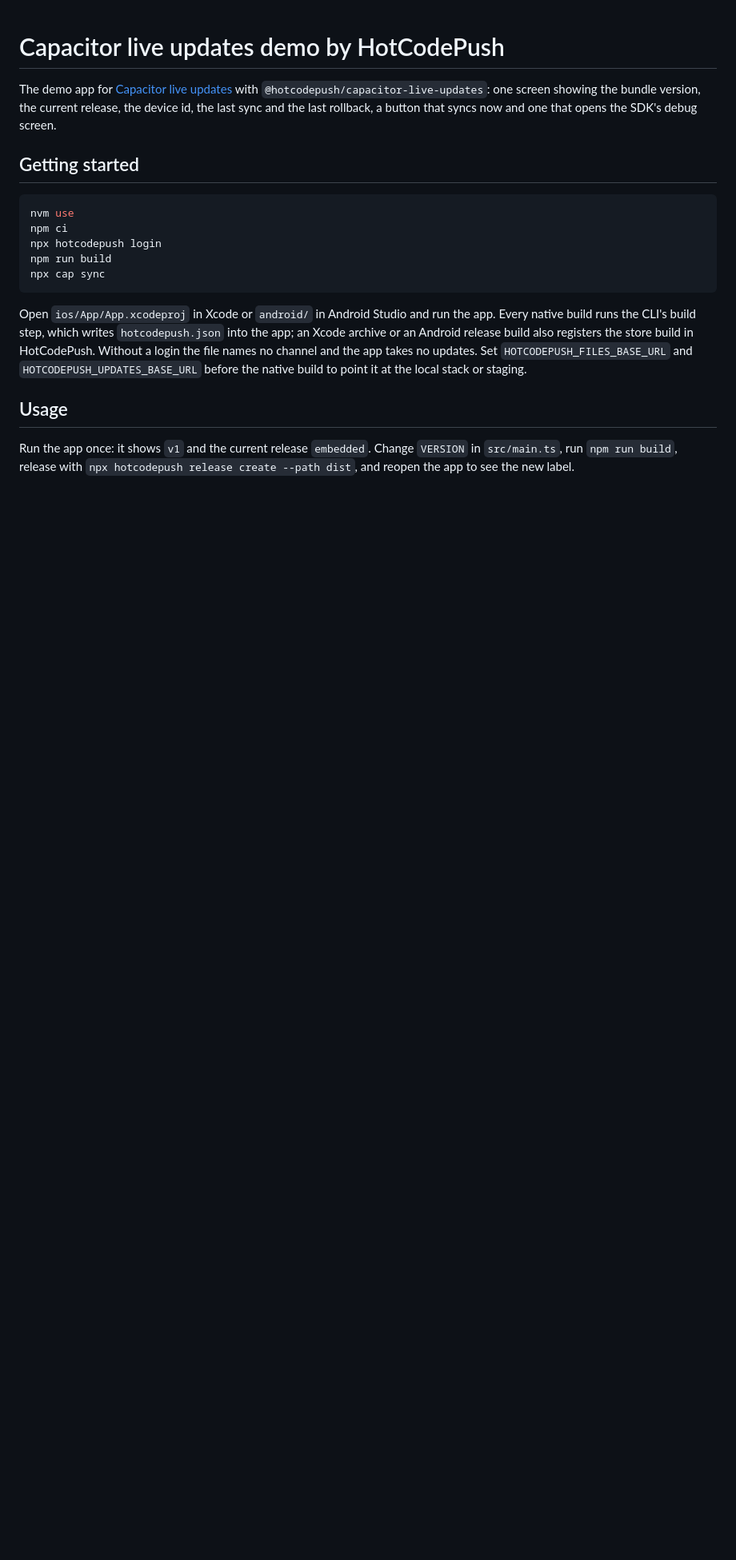
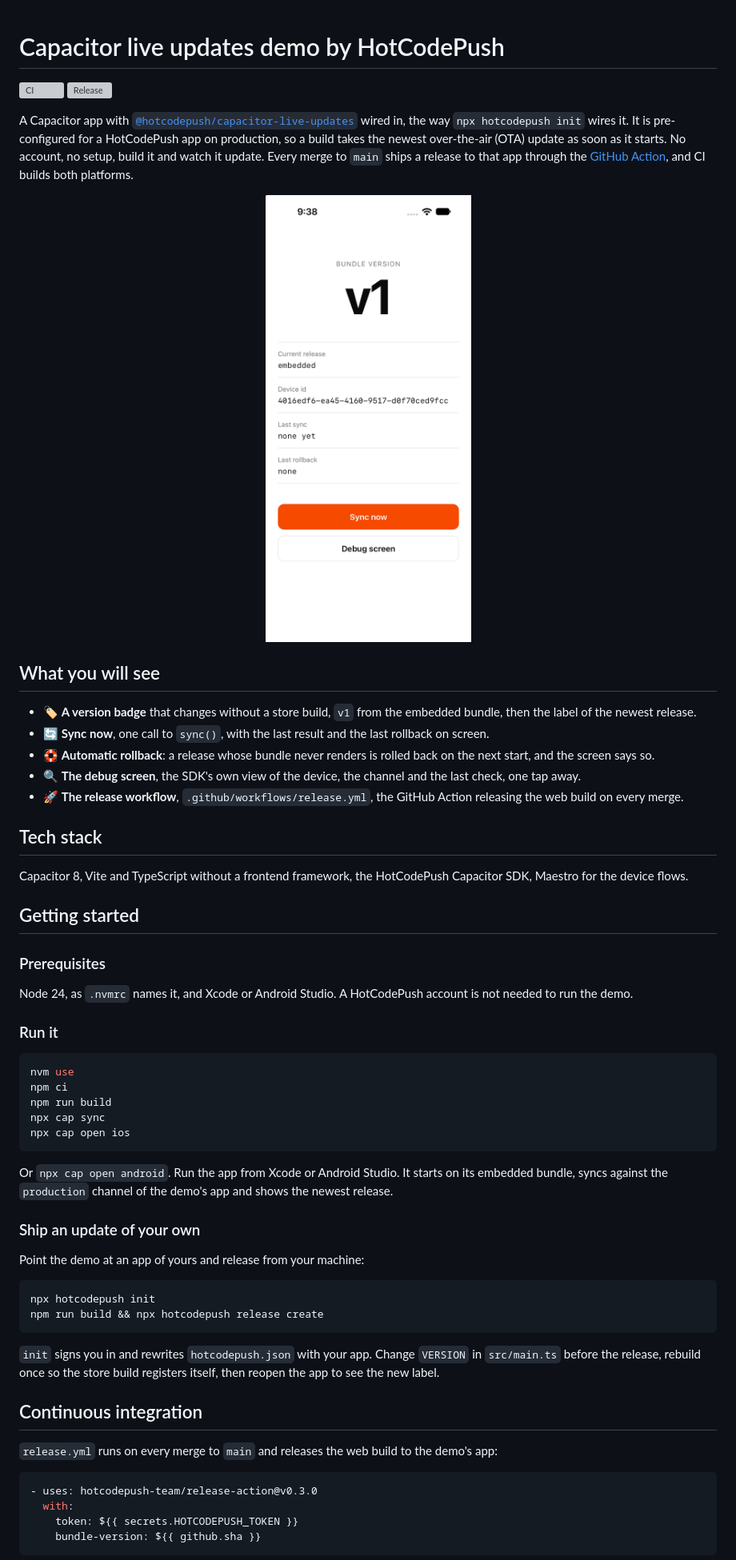
Before and after one commit to hotcodepush-team/capacitor-live-updates-demo, a Markdown page: README.md, the part around one of its changes. Shown at 80% size. Drawn GitHub-style; pictures changed too: .github/assets/screenshot.png (added); blank space fills up the shorter version; grey boxes are pictures that could not be loaded.

Commit message:
docs: make the README the demo's product page
The page leads with the pre-configured production app, a screenshot, what the demo shows, the stack, the three-step start, the release workflow and the right docs link.

Co-Authored-By: Claude Fable 5.1 <noreply@anthropic.com>

````diff
--- a/README.md
+++ b/README.md
@@ -1,23 +1,63 @@
 # Capacitor live updates demo by HotCodePush
 
-The demo app for [Capacitor live updates](https://hotcodepush.com/capacitor-live-updates) with `@hotcodepush/capacitor-live-updates`: one screen showing the bundle version, the current release, the device id, the last sync and the last rollback, a button that syncs now and one that opens the SDK's debug screen.
+[![CI](https://github.com/hotcodepush-team/capacitor-live-updates-demo/actions/workflows/ci.yml/badge.svg)](https://github.com/hotcodepush-team/capacitor-live-updates-demo/actions/workflows/ci.yml)
+[![Release](https://github.com/hotcodepush-team/capacitor-live-updates-demo/actions/workflows/release.yml/badge.svg)](https://github.com/hotcodepush-team/capacitor-live-updates-demo/actions/workflows/release.yml)
+
+A Capacitor app with [`@hotcodepush/capacitor-live-updates`](https://github.com/hotcodepush-team/capacitor-live-updates) wired in, the way `npx hotcodepush init` wires it. It is pre-configured for a HotCodePush app on production, so a build takes the newest over-the-air (OTA) update as soon as it starts. No account, no setup, build it and watch it update. Every merge to `main` ships a release to that app through the [GitHub Action](https://github.com/hotcodepush-team/release-action), and CI builds both platforms.
+
+<p align="center">
+  <img src=".github/assets/screenshot.png" alt="The demo on an iPhone simulator, showing the version badge, the current release and the Sync now button" width="320" />
+</p>
+
+## What you will see
+
+- 🏷️ **A version badge** that changes without a store build, `v1` from the embedded bundle, then the label of the newest release.
+- 🔄 **Sync now**, one call to `sync()`, with the last result and the last rollback on screen.
+- 🛟 **Automatic rollback**: a release whose bundle never renders is rolled back on the next start, and the screen says so.
+- 🔍 **The debug screen**, the SDK's own view of the device, the channel and the last check, one tap away.
+- 🚀 **The release workflow**, `.github/workflows/release.yml`, the GitHub Action releasing the web build on every merge.
+
+## Tech stack
+
+Capacitor 8, Vite and TypeScript without a frontend framework, the HotCodePush Capacitor SDK, Maestro for the device flows.
 
 ## Getting started
+
+### Prerequisites
+
+Node 24, as `.nvmrc` names it, and Xcode or Android Studio. A HotCodePush account is not needed to run the demo.
+
+### Run it
 
 ```sh
 nvm use
 npm ci
-npx hotcodepush login
 npm run build
 npx cap sync
+npx cap open ios
 ```
 
-Open `ios/App/App.xcodeproj` in Xcode or `android/` in Android Studio and run the app.
-Every native build runs the CLI's build step, which writes `hotcodepush.json` into the app; an Xcode archive or an Android release build also registers the store build in HotCodePush.
-Without a login the file names no channel and the app takes no updates.
-Set `HOTCODEPUSH_FILES_BASE_URL` and `HOTCODEPUSH_UPDATES_BASE_URL` before the native build to point it at the local stack or staging.
+Or `npx cap open android`. Run the app from Xcode or Android Studio. It starts on its embedded bundle, syncs against the `production` channel of the demo's app and shows the newest release.
 
-## Usage
+### Ship an update of your own
 
-Run the app once: it shows `v1` and the current release `embedded`.
-Change `VERSION` in `src/main.ts`, run `npm run build`, release with `npx hotcodepush release create --path dist`, and reopen the app to see the new label.
+Point the demo at an app of yours and release from your machine:
+
+```sh
+npx hotcodepush init
+npm run build && npx hotcodepush release create
+```
+
+`init` signs you in and rewrites `hotcodepush.json` with your app. Change `VERSION` in `src/main.ts` before the release, rebuild once so the store build registers itself, then reopen the app to see the new label.
+
+## Continuous integration
+
+`release.yml` runs on every merge to `main` and releases the web build to the demo's app:
+
+```yaml
+- uses: hotcodepush-team/release-action@v0.3.0
+  with:
+    token: ${{ secrets.HOTCODEPUSH_TOKEN }}
+    bundle-version: ${{ github.sha }}
+```
+
````
Also changed, not shown: other parts of README.md (+3 -6 lines).
